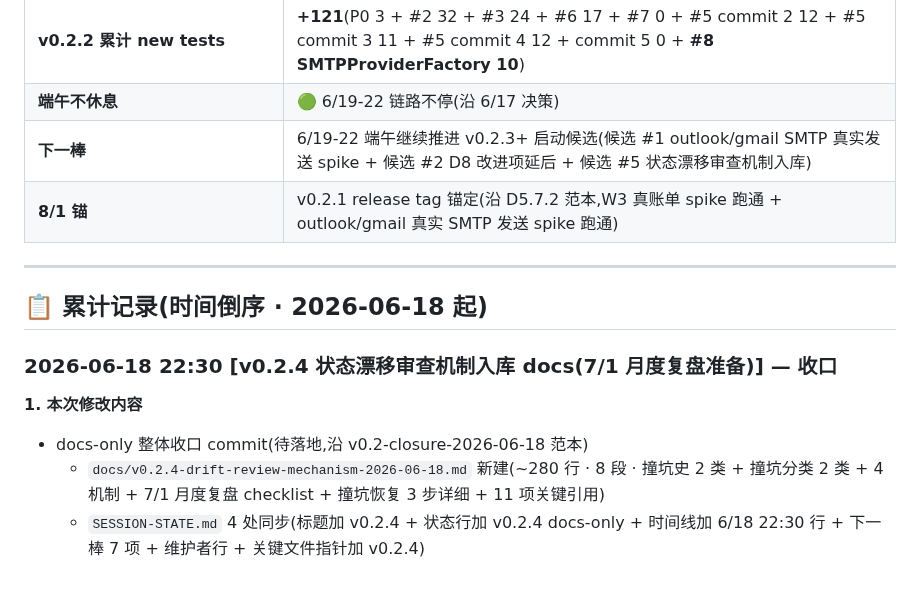
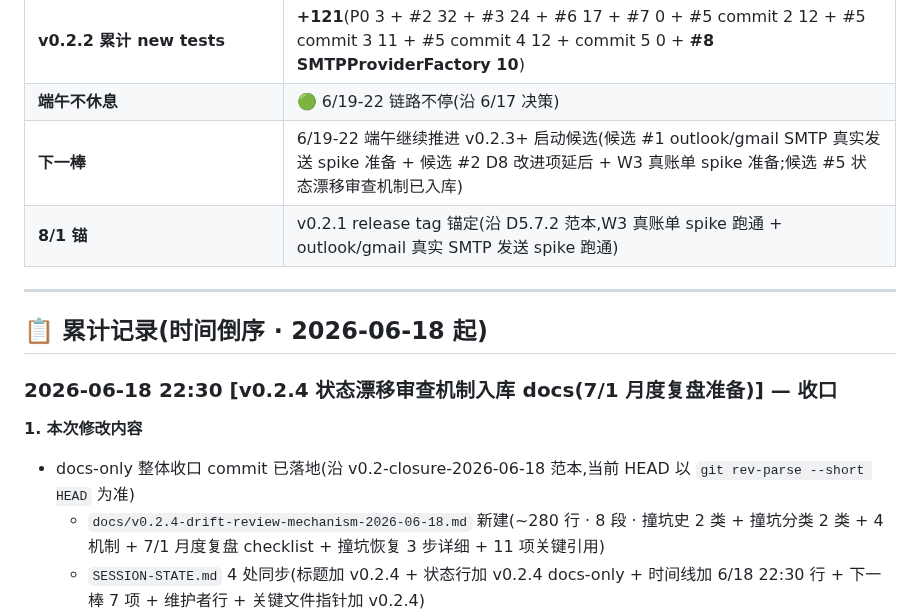
Before and after one commit to MrsP-W/PRY-1, a Markdown page: MODIFICATION-LOG.md, the part around the change. Drawn GitHub-style; blank space fills up the shorter version.

Commit message:
docs(status): align v0.2.4 next-step handoff

```diff
--- a/MODIFICATION-LOG.md
+++ b/MODIFICATION-LOG.md
@@ -93,7 +93,7 @@
 | **v0.2.2 #5 Phase 2 累计 commits** | **12 commits + 本次状态纠偏**(docs `b7b9ea7` + commit 2 feat `c0f83d4` + commit 2 docs `18d1610` + docs-only 校准 `115fc8e` + commit 3 feat `564b8db` + commit 3 docs `51675fc` + commit 4 feat `9966ad0` + commit 4 docs `057d937` + commit 4 sync `7ad498a` + commit 4 sync README `b5a8c6d` + **commit 5 feat `6a0549e`** + commit 5 docs `e7c1da5`)|
 | **v0.2.2 累计 new tests** | **+121**(P0 3 + #2 32 + #3 24 + #6 17 + #7 0 + #5 commit 2 12 + #5 commit 3 11 + #5 commit 4 12 + commit 5 0 + **#8 SMTPProviderFactory 10**) |
 | **端午不休息** | 🟢 6/19-22 链路不停(沿 6/17 决策) |
-| **下一棒** | 6/19-22 端午继续推进 v0.2.3+ 启动候选(候选 #1 outlook/gmail SMTP 真实发送 spike + 候选 #2 D8 改进项延后 + 候选 #5 状态漂移审查机制入库) |
+| **下一棒** | 6/19-22 端午继续推进 v0.2.3+ 启动候选(候选 #1 outlook/gmail SMTP 真实发送 spike 准备 + 候选 #2 D8 改进项延后 + W3 真账单 spike 准备;候选 #5 状态漂移审查机制已入库) |
 | **8/1 锚** | v0.2.1 release tag 锚定(沿 D5.7.2 范本,W3 真账单 spike 跑通 + outlook/gmail 真实 SMTP 发送 spike 跑通) |
 
 ---
@@ -104,7 +104,7 @@
 
 **1. 本次修改内容**
 
-- docs-only 整体收口 commit(待落地,沿 v0.2-closure-2026-06-18 范本)
+- docs-only 整体收口 commit 已落地(沿 v0.2-closure-2026-06-18 范本,当前 HEAD 以 `git rev-parse --short HEAD` 为准)
   - `docs/v0.2.4-drift-review-mechanism-2026-06-18.md` 新建(~280 行 · 8 段 · 撞坑史 2 类 + 撞坑分类 2 类 + 4 机制 + 7/1 月度复盘 checklist + 撞坑恢复 3 步详细 + 11 项关键引用)
   - `SESSION-STATE.md` 4 处同步(标题加 v0.2.4 + 状态行加 v0.2.4 docs-only + 时间线加 6/18 22:30 行 + 下一棒 7 项 + 维护者行 + 关键文件指针加 v0.2.4)
   - `MODIFICATION-LOG.md` 快照段加 v0.2.4 锚定 + 加本条累计记录
```
Also changed, not shown: SESSION-STATE.md (+1 -1 lines).
